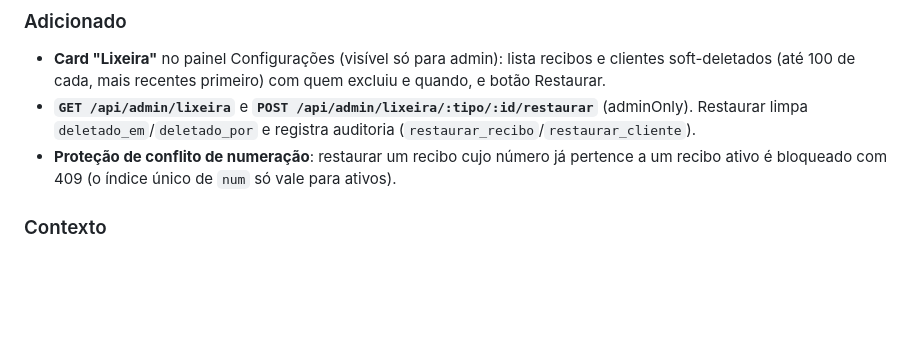
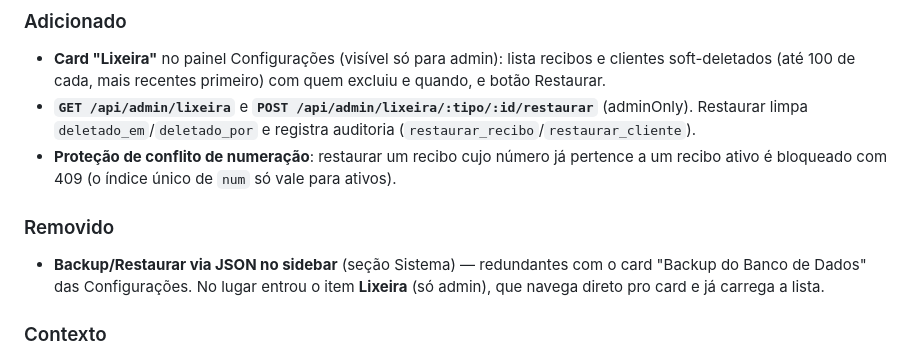
Before and after one commit to netosin455/araujo-prev-recibos, a Markdown page: docs/changelog.md, the part around the change. Rendered like a GitHub page; blank space fills up the shorter version.

Commit message:
docs: changelog — sidebar Backup/Restaurar removidos, Lixeira no lugar
Co-Authored-By: Claude Fable 5 <noreply@anthropic.com>

```diff
--- a/docs/changelog.md
+++ b/docs/changelog.md
@@ -8,6 +8,9 @@
 - **Card "Lixeira"** no painel Configurações (visível só para admin): lista recibos e clientes soft-deletados (até 100 de cada, mais recentes primeiro) com quem excluiu e quando, e botão Restaurar.
 - **`GET /api/admin/lixeira`** e **`POST /api/admin/lixeira/:tipo/:id/restaurar`** (adminOnly). Restaurar limpa `deletado_em`/`deletado_por` e registra auditoria (`restaurar_recibo`/`restaurar_cliente`).
 - **Proteção de conflito de numeração**: restaurar um recibo cujo número já pertence a um recibo ativo é bloqueado com 409 (o índice único de `num` só vale para ativos).
+
+### Removido
+- **Backup/Restaurar via JSON no sidebar** (seção Sistema) — redundantes com o card "Backup do Banco de Dados" das Configurações. No lugar entrou o item **Lixeira** (só admin), que navega direto pro card e já carrega a lista.
 
 ### Contexto
 - Os demais itens da Fase 3 do plano já estavam implementados em sessões anteriores: JWT em cookie httpOnly (SEC-011, login/logout/middleware), soft delete de recibos, clientes, usuários e documentos, todos com auditoria.
```
